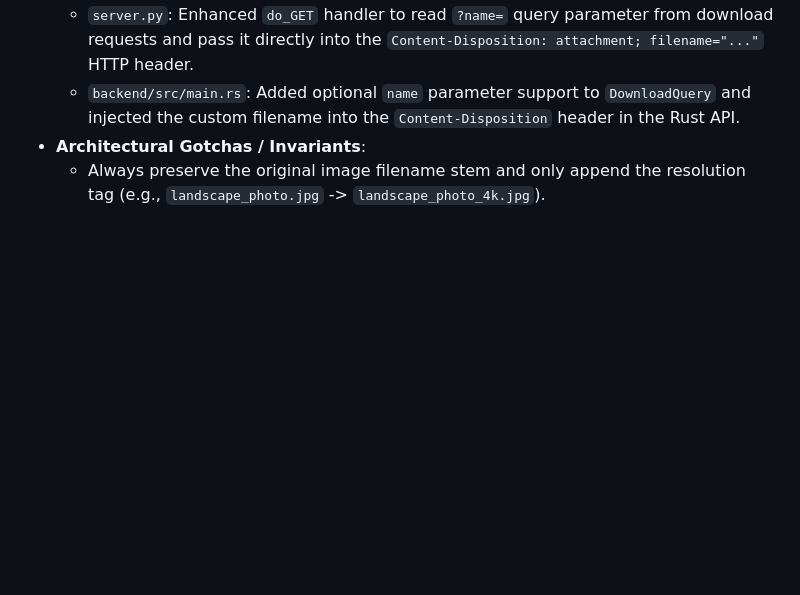
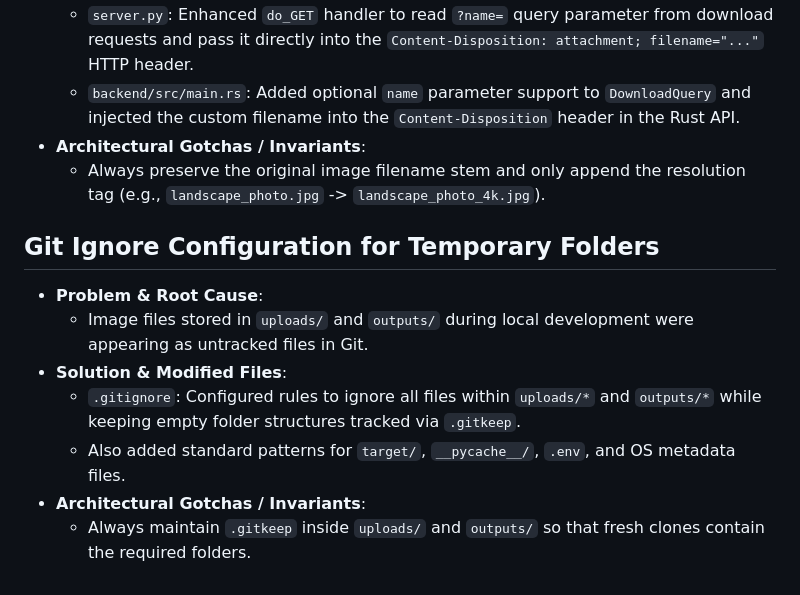
Before and after one commit to aidreamnest-stack/upscaler, a Markdown page: agents.md, the part around the change. GitHub-like rendering; blank space fills up the shorter version.

Commit message:
docs: document gitignore configuration and invariants for temporary folders

```diff
--- a/agents.md
+++ b/agents.md
@@ -104,3 +104,12 @@
   - `backend/src/main.rs`: Added optional `name` parameter support to `DownloadQuery` and injected the custom filename into the `Content-Disposition` header in the Rust API.
 - **Architectural Gotchas / Invariants**:
   - Always preserve the original image filename stem and only append the resolution tag (e.g., `landscape_photo.jpg` -> `landscape_photo_4k.jpg`).
+
+## Git Ignore Configuration for Temporary Folders
+- **Problem & Root Cause**:
+  - Image files stored in `uploads/` and `outputs/` during local development were appearing as untracked files in Git.
+- **Solution & Modified Files**:
+  - `.gitignore`: Configured rules to ignore all files within `uploads/*` and `outputs/*` while keeping empty folder structures tracked via `.gitkeep`.
+  - Also added standard patterns for `target/`, `__pycache__/`, `.env`, and OS metadata files.
+- **Architectural Gotchas / Invariants**:
+  - Always maintain `.gitkeep` inside `uploads/` and `outputs/` so that fresh clones contain the required folders.
```
